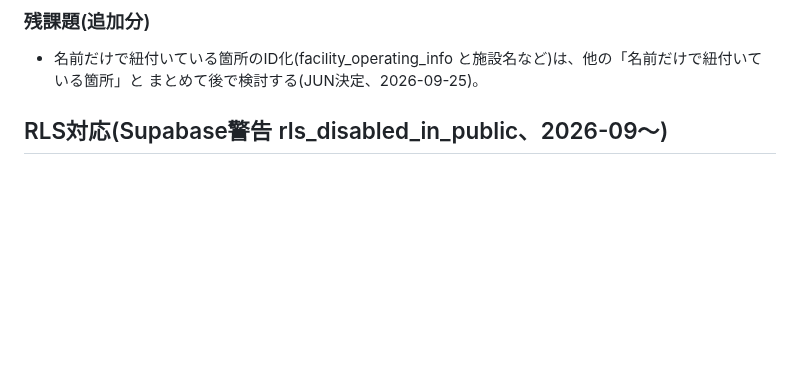
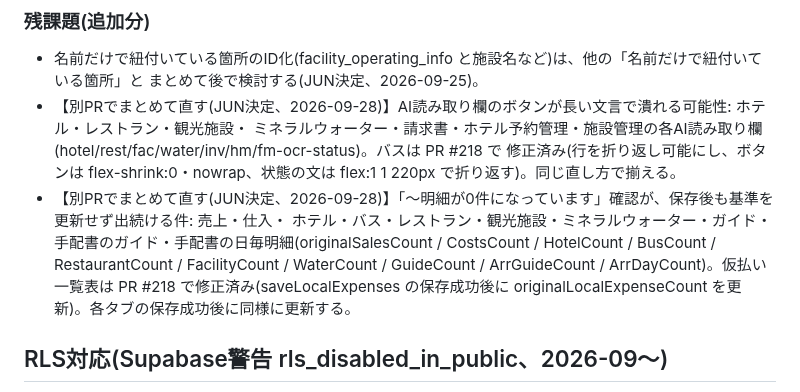
Before and after one commit to Jun-Ryusekido/kic-travel-core-ver2, a Markdown page: SESSION_NOTES.md, the part around the change. Rendered like a GitHub page; blank space fills up the shorter version.

Commit message:
SESSION_NOTES: 残課題にAI読み取り欄のボタン潰れ・0件確認の基準未更新(別PRでまとめて直す)を記録
Co-Authored-By: Claude Opus 5.5 <noreply@anthropic.com>
Claude-Session: https://claude.ai/code/session_01PNZtD1uzurHzDFYd5hzBFo

```diff
--- a/SESSION_NOTES.md
+++ b/SESSION_NOTES.md
@@ -164,6 +164,13 @@
 ### 残課題(追加分)
 - 名前だけで紐付いている箇所のID化(facility_operating_info と施設名など)は、他の「名前だけで紐付いている箇所」と
   まとめて後で検討する(JUN決定、2026-09-25)。
+- 【別PRでまとめて直す(JUN決定、2026-09-28)】AI読み取り欄のボタンが長い文言で潰れる可能性: ホテル・レストラン・観光施設・
+  ミネラルウォーター・請求書・ホテル予約管理・施設管理の各AI読み取り欄(hotel/rest/fac/water/inv/hm/fm-ocr-status)。バスは PR #218 で
+  修正済み(行を折り返し可能にし、ボタンは flex-shrink:0・nowrap、状態の文は flex:1 1 220px で折り返す)。同じ直し方で揃える。
+- 【別PRでまとめて直す(JUN決定、2026-09-28)】「〜明細が0件になっています」確認が、保存後も基準を更新せず出続ける件: 売上・仕入・
+  ホテル・バス・レストラン・観光施設・ミネラルウォーター・ガイド・手配書のガイド・手配書の日毎明細(originalSalesCount / CostsCount /
+  HotelCount / BusCount / RestaurantCount / FacilityCount / WaterCount / GuideCount / ArrGuideCount / ArrDayCount)。仮払い一覧表は
+  PR #218 で修正済み(saveLocalExpenses の保存成功後に originalLocalExpenseCount を更新)。各タブの保存成功後に同様に更新する。
 
 ## RLS対応(Supabase警告 rls_disabled_in_public、2026-09〜)
 
```
